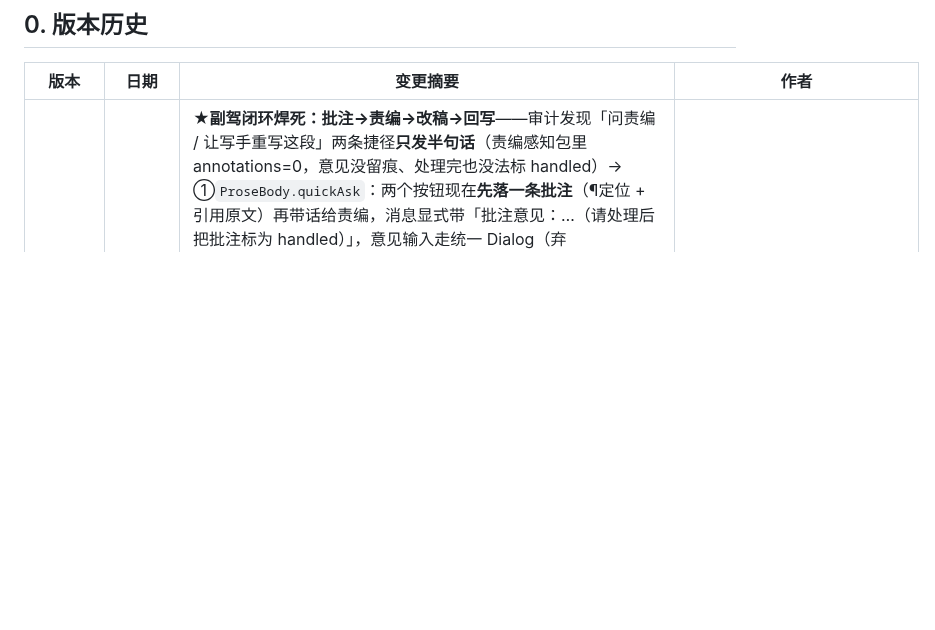
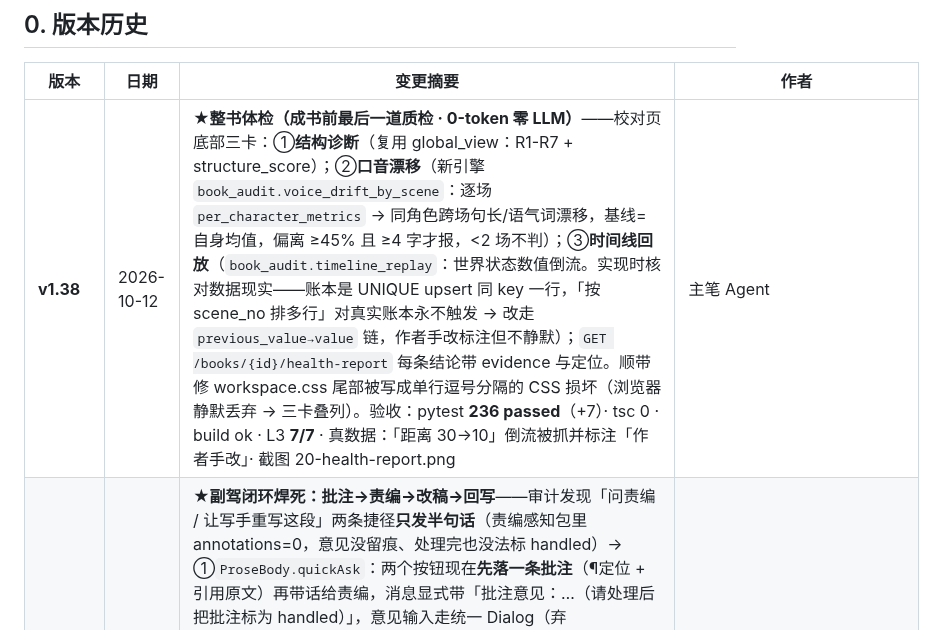
Before and after one commit to yuanxiao521/novel_ink, a Markdown page: docs/代码导航与Bug追踪Wiki.md, the part around the change. GitHub-like rendering; blank space fills up the shorter version.

Commit message:
docs: v1.38 版本行（整书体检）

```diff
--- a/docs/代码导航与Bug追踪Wiki.md
+++ b/docs/代码导航与Bug追踪Wiki.md
@@ -9,6 +9,7 @@
 
 | 版本         | 日期             | 变更摘要                                                                                                                                                                                                                                                                                                                                                                                                                                                                        | 作者            |
 | ---------- | -------------- | --------------------------------------------------------------------------------------------------------------------------------------------------------------------------------------------------------------------------------------------------------------------------------------------------------------------------------------------------------------------------------------------------------------------------------------------------------------------------- | ------------- |
+| **v1.38**  | 2026-10-12     | ★**整书体检（成书前最后一道质检 · 0-token 零 LLM）**——校对页底部三卡：①**结构诊断**（复用 global_view：R1-R7 + structure_score）；②**口音漂移**（新引擎 `book_audit.voice_drift_by_scene`：逐场 `per_character_metrics` → 同角色跨场句长/语气词漂移，基线=自身均值，偏离 ≥45% 且 ≥4 字才报，<2 场不判）；③**时间线回放**（`book_audit.timeline_replay`：世界状态数值倒流。实现时核对数据现实——账本是 UNIQUE upsert 同 key 一行，「按 scene_no 排多行」对真实账本永不触发 → 改走 `previous_value→value` 链，作者手改标注但不静默）；`GET /books/{id}/health-report` 每条结论带 evidence 与定位。顺带修 workspace.css 尾部被写成单行逗号分隔的 CSS 损坏（浏览器静默丢弃 → 三卡叠列）。验收：pytest **236 passed**（+7）· tsc 0 · build ok · L3 **7/7** · 真数据：「距离 30→10」倒流被抓并标注「作者手改」· 截图 20-health-report.png | 主笔 Agent |
 | **v1.37**  | 2026-10-12     | ★**副驾闭环焊死：批注→责编→改稿→回写**——审计发现「问责编 / 让写手重写这段」两条捷径**只发半句话**（责编感知包里 annotations=0，意见没留痕、处理完也没法标 handled）→ ①`ProseBody.quickAsk`：两个按钮现在**先落一条批注**（¶定位 + 引用原文）再带话给责编，消息显式带「批注意见：…（请处理后把批注标为 handled）」，意见输入走统一 Dialog（弃 window.prompt）；②`EditorChat` 常驻显示本场**待处理批注**（条数 + 前 3 条 ¶ 摘要），有待办时把「帮我处理 N 条待办批注」置顶为第一条快捷指令；③链路验证（真数据）：批注 → `perceive_scene` counts.annotations=1 → `annotation.list` 工具可读 → `annotation.resolve` 未确认 409 / 确认后成功 → 前端采纳候选走 `prose.save` 确认闸门；④L3 断言 6→7：新增「选中 → 问责编 → 自动落批注 + 责编输入框预填带批注上下文」（真实 Selection API 选段 + Dialog DOM 驱动）。验收：L1 **PASS**（tsc 0 / build ok）· L3 **PASS 7/7** · L2 当轮 **BLOCKED**（上游 LLM 限流约 5 小时，闸门按设计拦截，确定性断言全过；限流解除后补跑） | 主笔 Agent |
 | **v1.36**  | 2026-10-12     | ★**P3-4 视觉打磨落地：卡片统一 + EmptyState 全量替换 + 侧栏视觉**—— ①**卡片统一**：tokens 新增 `--card-border/--card-accent/--card-radius/--card-shadow`（只引用主题变量，纸/墨自动切换）；统一配方（**左 3px 语义条 + 1px 边 + `--shadow-sm` 静置 + hover 抬 1px**）集中写在 workspace.css 末尾的 P3-4 块（该文件在 main.tsx 最后导入 → 同优先级天然胜出，零 `!important`），覆盖 KPI 卡 / 概览右栏卡 / 章节时间线卡 / 校对场景卡 / 角色卡 / 主笔灵感卡；语义条用 `.mk-card-{ok,run,warn,err,info,neutral}`，时间线按 done/current/planned 自动着色，校对场景卡"未定稿=暖色条"（:has 选择器）；刻意不动 .section-block（分段容器）/ .panel（主笔三栏布局）/ .char-list-item（列表行）；②**EmptyState 全量替换**：TSX 里 `char-empty`/`home-hint` 从 **26 处清零**（概览 5 · 校对 3 · 人物 4 · 书架 2 · 张力面板 2 · 选角面板 2 · 角色栏 4 · 信念账本 1 · 侧栏 1），全部换成 `<EmptyState>`（compact 变体进窄栏），且每处都给"下一步做什么"（去主笔创作 / 去人物页 / 去导演台），不再是不可点的 12px 灰字；`.home-hint` 标注废弃；③**侧栏视觉**：统一行高（32px）/内边距/圆角，激活态加左语义条，状态点 idle 半透明（语义：绿=done · 金=run · 灰=idle）。刻意保守：不加新组件、不重排布局，只在既有类上统一配方。验收：L1 **PASS**（tsc 0 / build ok）· L3 **PASS 6/6** · 截图 `docs/mockups/p3/ink/19-p34-{shelf,dashboard,proofread,characters,settings}.png`；②**P3-2 纸模式复比对同步闭环**：`scripts/shot.mjs` 加 `--theme=ink|paper`（**在目标页加载后再设** `data-theme`——导航前设会被整页加载重置，实测踩坑），纸模式全站 5 页归档 `docs/mockups/p3/paper/19-p34-*.png`，卡片 token 只引用主题变量 → 纸模式无需单独调样式 | 主笔 Agent |
 | **v1.35**  | 2026-10-12     | ★★**成书收口（C 逐章校对）+ 修 B40/B41（导演台"读不到内容"的真身）**—— ①**C 逐章校对页**（新路由 `/proofread?book=`）：`GET /books/{id}/collation`（0-token 派生）返回每章的场景清单（标题 / 字数 / 是否定稿 / 正文预览）+ 全书 KPI（已定稿章数 / 总字数 / 未定稿场景 / 成书状态），前端 [ProofreadPage.tsx](file:///e:/novel_desk-agent/frontend/src/pages/ProofreadPage.tsx) 按章成卡、每场一键「去写/去改 →」跳正文协作（校对不是只读，是改稿入口）；侧栏信息架构补成 **5 步**（主笔创作 → 导演台 → 正文协作 → 概览复盘 → **校对成书**，步骤点状态 `finished`），概览页章节时间线旁与快速操作里都加入口；②**B40 导演台"已恢复（上次进度）但 0 回合"**：`resume_latest` 只按 `updated_at` 取最新未收束 sim，而每次打开导演台都会给"没有可恢复场次"的场景留一个**空 sim** → 空 sim 把真正演了 19 回合的那场挤掉（实测 sim-d58495ab 有 19 条归档，界面却显示 0 回合 / 张力 0%）；改为**优先挑有回合的**（turn>0 且未收束，没有再退回空 sim）；顺手清掉两个"无角色无回合"的纯空 sim（其余 turn=0 的带着作者配置的 cast，**不动**）；③**B41 恢复历史不画时间线**：`HISTORY` reducer 只写 `archives`，没重建 `finishedTurns`，而时间线判空用的是后者（`hasNoData = finishedTurns 空 && current 空`）→ /history 回了 19 条仍显示「暂无回合记录」（实测 nodes=0）；修后 T-01…T-19 全部落位；④**审计工具升级**：`scripts/ui-audit.mjs` 加 `--routes` 路由巡检模式（逐页量正文字数 / 空态 / 关键容器），本次全站 8 页扫出"薄页面"清单；⑤**B42 人物页搜索框接线**：顶部「搜索角色名、信念、记忆…」与概览那个同类，输入框没接任何 handler；改为本地过滤（名字/人设/腔调/特质/信念/底线/目标）+ 命中 0 时的诚实提示；⑥**L3 断言 4→6**：新增「逐章校对按章列出场景与定稿状态」「导演台恢复上次进度（回合时间线可读）」两项**永久回归**。验收：L1 **PASS**（229 passed / tsc 0 / build ok）· L2 **PASS 25/25** · L3 **PASS 6/6** · 截图 docs/mockups/p3/ink/16-proofread.png、17-director-resume.png | 主笔 Agent |
```
